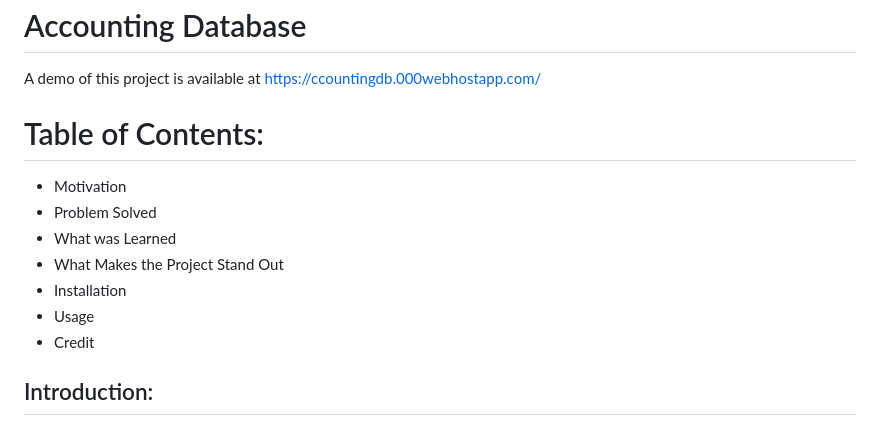
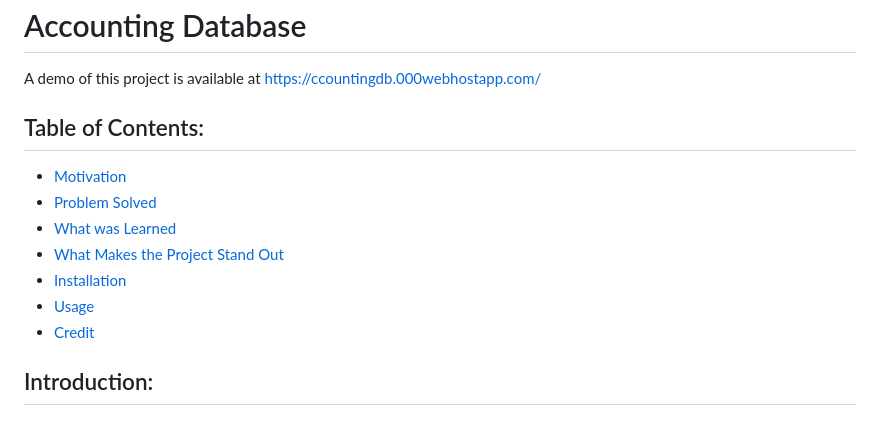
Before and after one commit to JLopez662/Accounting-Database, a Markdown page: README.md, the part around the change. GitHub-like rendering.

```diff
--- a/README.md
+++ b/README.md
@@ -4,15 +4,14 @@
 
 A demo of this project is available at https://ccountingdb.000webhostapp.com/
 
-# Table of Contents:
-
-- Motivation
-- Problem Solved
-- What was Learned
-- What Makes the Project Stand Out
-- Installation
-- Usage
-- Credit
+## Table of Contents:
+- [Motivation](#motivation)
+- [Problem Solved](#problem-solved)
+- [What was Learned](#what-was-learned)
+- [What Makes the Project Stand Out](#what-makes-the-project-stand-out)
+- [Installation](#installation)
+- [Usage](#usage)
+- [Credit](#credit)
 
 ## Introduction:
 
```
